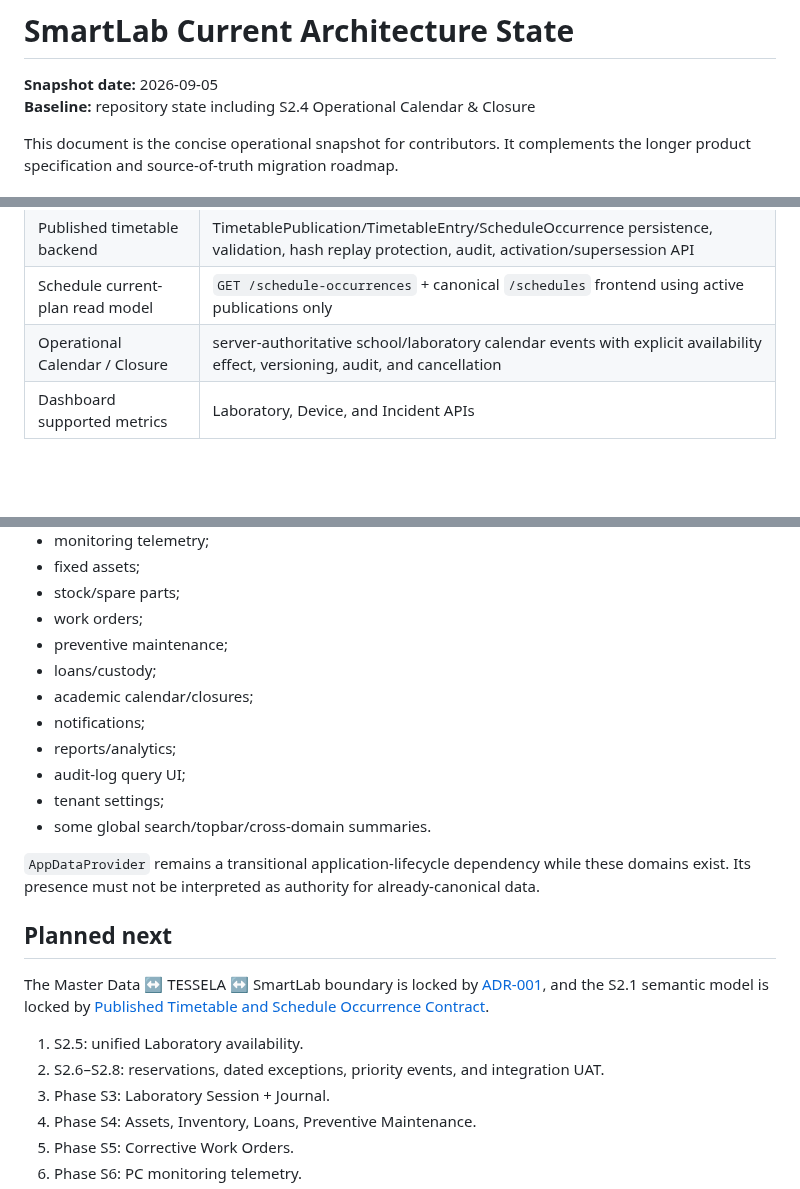
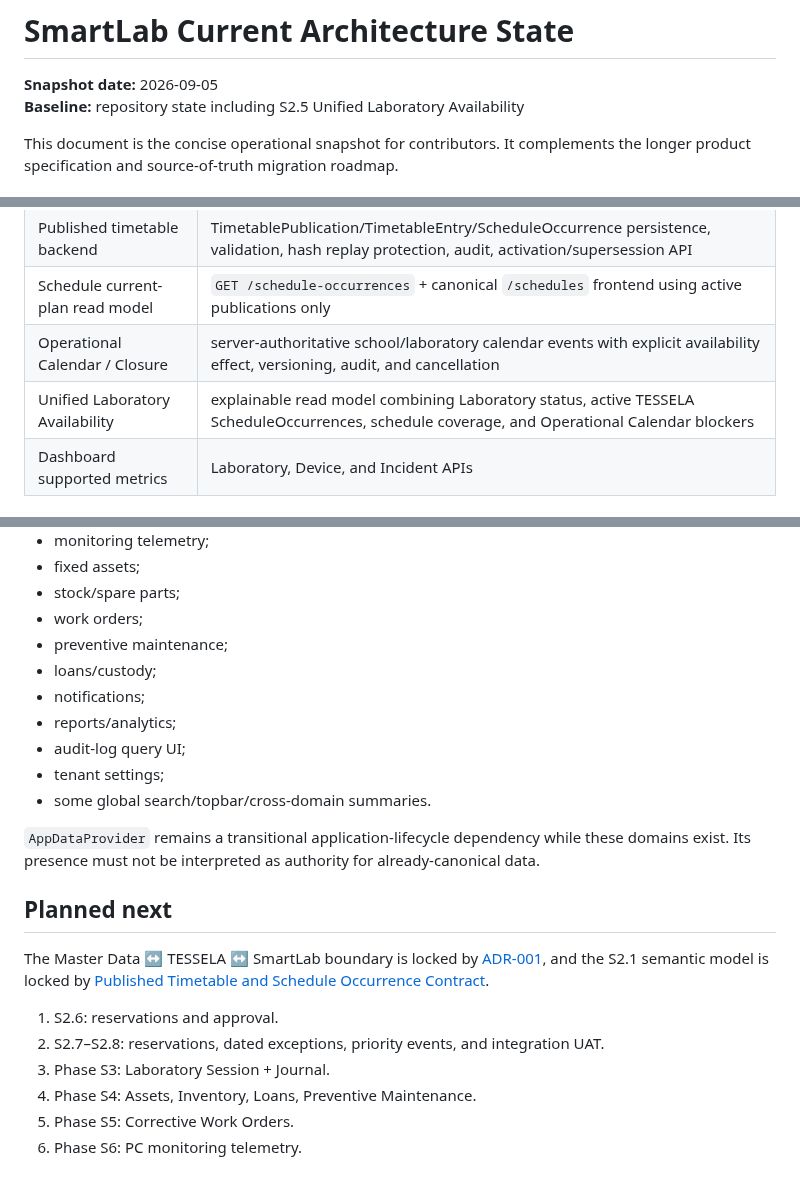
Before and after one commit to yogawillyutomo/SMARTLAB, a Markdown page: docs/architecture/CURRENT_STATE.md, 3 parts joined by grey strips. Rendered like a GitHub page; blank space fills up the shorter version.

Commit message:
docs(availability): mark S2.5 canonical

```diff
--- a/docs/architecture/CURRENT_STATE.md
+++ b/docs/architecture/CURRENT_STATE.md
@@ -1,7 +1,7 @@
 # SmartLab Current Architecture State
 
 **Snapshot date:** 2026-09-05
-**Baseline:** repository state including S2.4 Operational Calendar & Closure
+**Baseline:** repository state including S2.5 Unified Laboratory Availability
 
 This document is the concise operational snapshot for contributors. It complements the longer product specification and source-of-truth migration roadmap.
 
@@ -23,6 +23,7 @@ These areas are backed by Laravel/PostgreSQL or the server authorization/session
 | Published timetable backend | TimetablePublication/TimetableEntry/ScheduleOccurrence persistence, validation, hash replay protection, audit, activation/supersession API |
 | Schedule current-plan read model | `GET /schedule-occurrences` + canonical `/schedules` frontend using active publications only |
 | Operational Calendar / Closure | server-authoritative school/laboratory calendar events with explicit availability effect, versioning, audit, and cancellation |
+| Unified Laboratory Availability | explainable read model combining Laboratory status, active TESSELA ScheduleOccurrences, schedule coverage, and Operational Calendar blockers |
 | Dashboard supported metrics | Laboratory, Device, and Incident APIs |
 
 ## Transitional
@@ -38,7 +39,6 @@ These routes/domains still rely wholly or materially on browser-local repositori
 - work orders;
 - preventive maintenance;
 - loans/custody;
-- academic calendar/closures;
 - notifications;
 - reports/analytics;
 - audit-log query UI;
@@ -51,8 +51,8 @@ These routes/domains still rely wholly or materially on browser-local repositori
 
 The Master Data ↔ TESSELA ↔ SmartLab boundary is locked by [ADR-001](./ADR-001-master-data-tessela-smartlab-scheduling-boundary.md), and the S2.1 semantic model is locked by [Published Timetable and Schedule Occurrence Contract](./published-timetable-contract.md).
 
-1. S2.5: unified Laboratory availability.
-2. S2.6–S2.8: reservations, dated exceptions, priority events, and integration UAT.
+1. S2.6: reservations and approval.
+2. S2.7–S2.8: reservations, dated exceptions, priority events, and integration UAT.
 3. Phase S3: Laboratory Session + Journal.
 4. Phase S4: Assets, Inventory, Loans, Preventive Maintenance.
 5. Phase S5: Corrective Work Orders.
```
Also changed, not shown: other parts of docs/architecture/CURRENT_STATE.md (+1 -0 lines).
